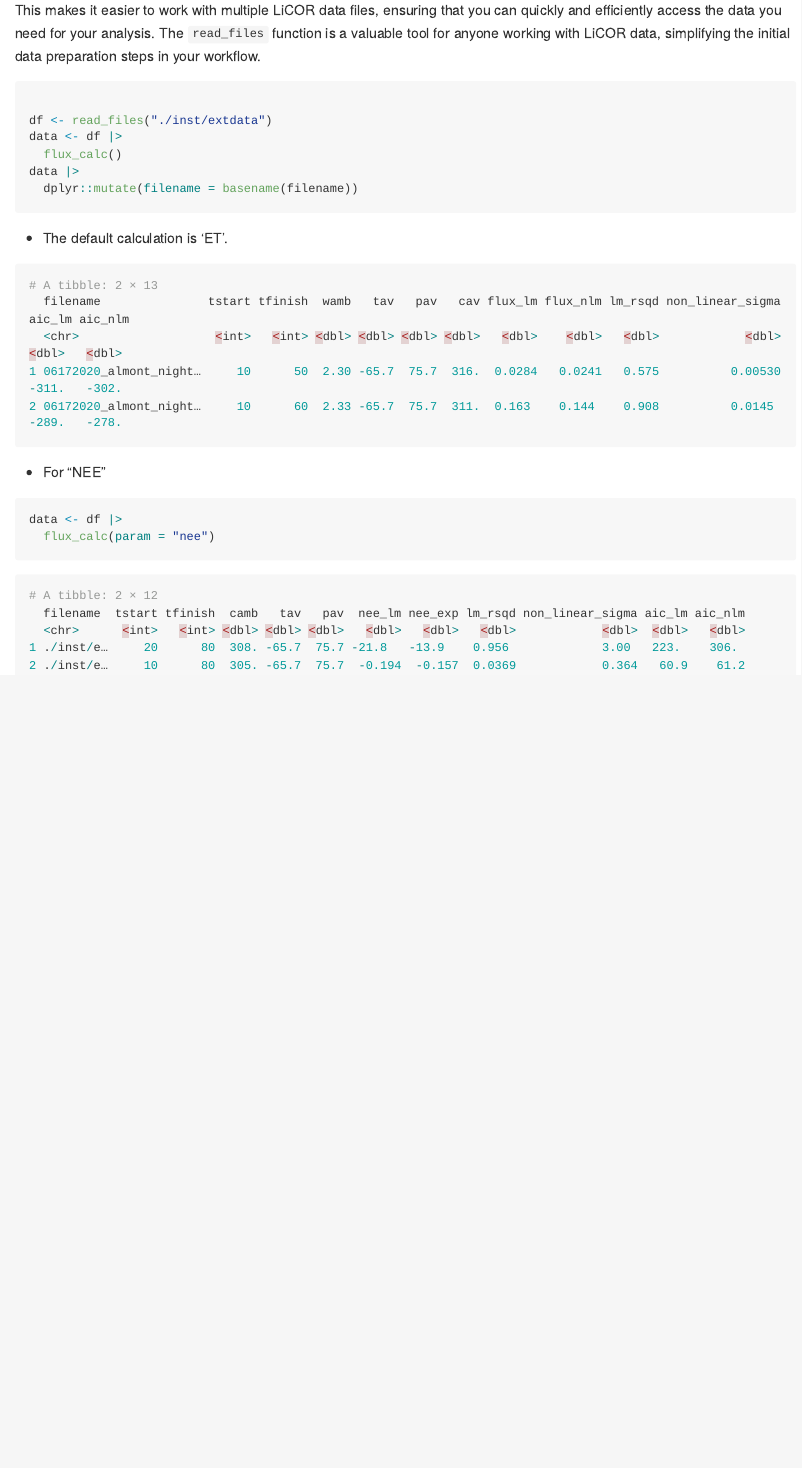
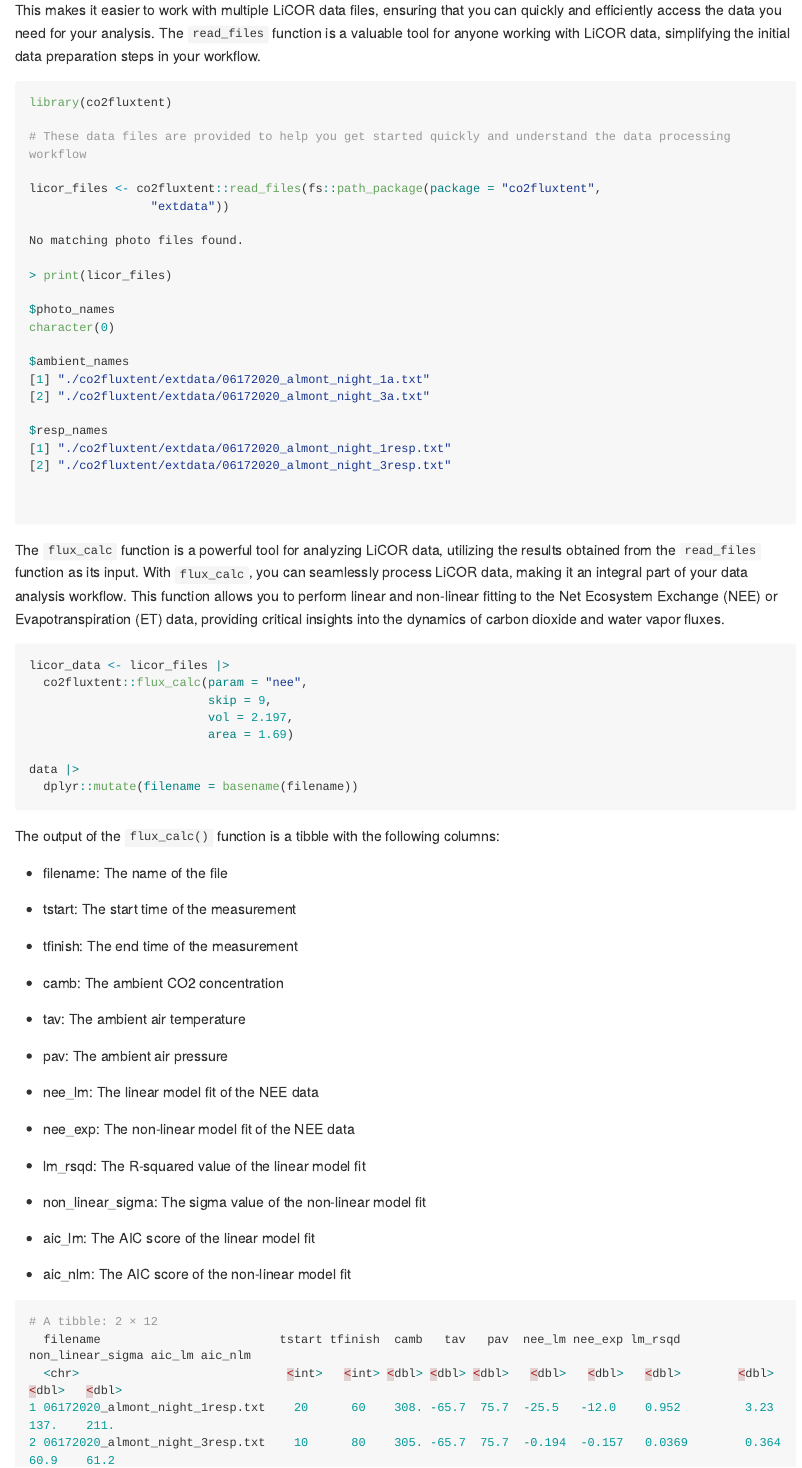
Before and after one commit to hrdawson/co2fluxtent, an R Markdown document (README.Rmd): the page in a window 1100 px wide, from 1740 px down. The pictures show the output file README.md that the author committed with the source, drawn offline in the style of GitHub; long lines of code are wrapped; badge pictures from the web are left out.

Commit message:
apply fluxcalcc

````diff
--- a/README.Rmd
+++ b/README.Rmd
@@ -86,35 +86,74 @@ Here's how to use it:
 This makes it easier to work with multiple LiCOR data files, ensuring that you can quickly and efficiently access the data you need for your analysis. The `read_files` function is a valuable tool for anyone working with LiCOR data, simplifying the initial data preparation steps in your workflow.
 
 ```r
+library(co2fluxtent)
 
-df <- read_files("./inst/extdata")
-data <- df |>
-  flux_calc()
+# These data files are provided to help you get started quickly and understand the data processing workflow
+
+licor_files <- co2fluxtent::read_files(fs::path_package(package = "co2fluxtent",
+                 "extdata"))
+
+No matching photo files found.
+
+> print(licor_files)
+
+$photo_names
+character(0)
+
+$ambient_names
+[1] "./co2fluxtent/extdata/06172020_almont_night_1a.txt"
+[2] "./co2fluxtent/extdata/06172020_almont_night_3a.txt"
+
+$resp_names
+[1] "./co2fluxtent/extdata/06172020_almont_night_1resp.txt"
+[2] "./co2fluxtent/extdata/06172020_almont_night_3resp.txt"
+
+
+```
+
+The `flux_calc` function is a powerful tool for analyzing LiCOR data, utilizing the results obtained from the `read_files` function as its input. With `flux_calc`, you can seamlessly process LiCOR data, making it an integral part of your data analysis workflow. This function allows you to perform linear and non-linear fitting to the Net Ecosystem Exchange (NEE) or Evapotranspiration (ET) data, providing critical insights into the dynamics of carbon dioxide and water vapor fluxes.
+
+```r
+licor_data <- licor_files |>
+  co2fluxtent::flux_calc(param = "nee",
+                         skip = 9,
+                         vol = 2.197,
+                         area = 1.69)
+
 data |>
   dplyr::mutate(filename = basename(filename))
 ```
 
- - The default calculation is 'ET'.
-``` r
-# A tibble: 2 × 13
-  filename               tstart tfinish  wamb   tav   pav   cav flux_lm flux_nlm lm_rsqd non_linear_sigma aic_lm aic_nlm
-  <chr>                   <int>   <int> <dbl> <dbl> <dbl> <dbl>   <dbl>    <dbl>   <dbl>            <dbl>  <dbl>   <dbl>
-1 06172020_almont_night…     10      50  2.30 -65.7  75.7  316.  0.0284   0.0241   0.575          0.00530  -311.   -302.
-2 06172020_almont_night…     10      60  2.33 -65.7  75.7  311.  0.163    0.144    0.908          0.0145   -289.   -278.
-```
+The output of the `flux_calc()` function is a tibble with the following columns:
 
-- For "NEE"
+  - filename: The name of the file
+
+  - tstart: The start time of the measurement
+
+  - tfinish: The end time of the measurement
+
+  - camb: The ambient CO2 concentration
+
+  - tav: The ambient air temperature
+
+  - pav: The ambient air pressure
+
+  - nee_lm: The linear model fit of the NEE data
+
+  - nee_exp: The non-linear model fit of the NEE data
+
+  - lm_rsqd: The R-squared value of the linear model fit
+
+  - non_linear_sigma: The sigma value of the non-linear model fit
+
+  - aic_lm: The AIC score of the linear model fit
+
+  - aic_nlm: The AIC score of the non-linear model fit
 
 ``` r
-data <- df |>
-  flux_calc(param = "nee")
+# A tibble: 2 × 12
+  filename                         tstart tfinish  camb   tav   pav  nee_lm nee_exp lm_rsqd non_linear_sigma aic_lm aic_nlm
+  <chr>                             <int>   <int> <dbl> <dbl> <dbl>   <dbl>   <dbl>   <dbl>        <dbl>      <dbl>   <dbl>
+1 06172020_almont_night_1resp.txt    20      60    308. -65.7  75.7  -25.5   -12.0    0.952         3.23       137.    211.
+2 06172020_almont_night_3resp.txt    10      80    305. -65.7  75.7  -0.194  -0.157   0.0369        0.364      60.9    61.2
 ```
-
-
-```r
-# A tibble: 2 × 12
-  filename  tstart tfinish  camb   tav   pav  nee_lm nee_exp lm_rsqd non_linear_sigma aic_lm aic_nlm
-  <chr>      <int>   <int> <dbl> <dbl> <dbl>   <dbl>   <dbl>   <dbl>            <dbl>  <dbl>   <dbl>
-1 ./inst/e…     20      80  308. -65.7  75.7 -21.8   -13.9    0.956             3.00   223.    306.
-2 ./inst/e…     10      80  305. -65.7  75.7  -0.194  -0.157  0.0369            0.364   60.9    61.2
-```
````
Also changed, not shown: README.md.
